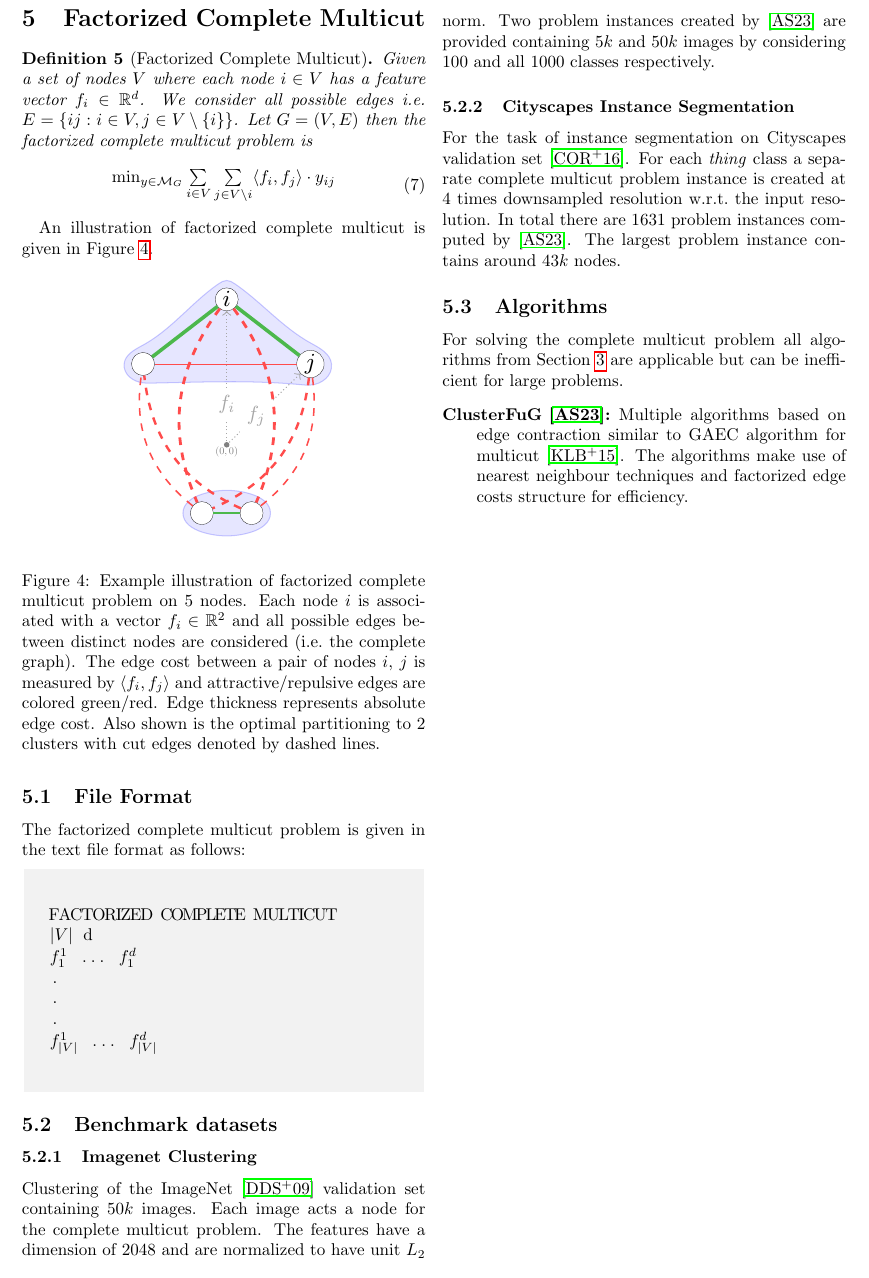
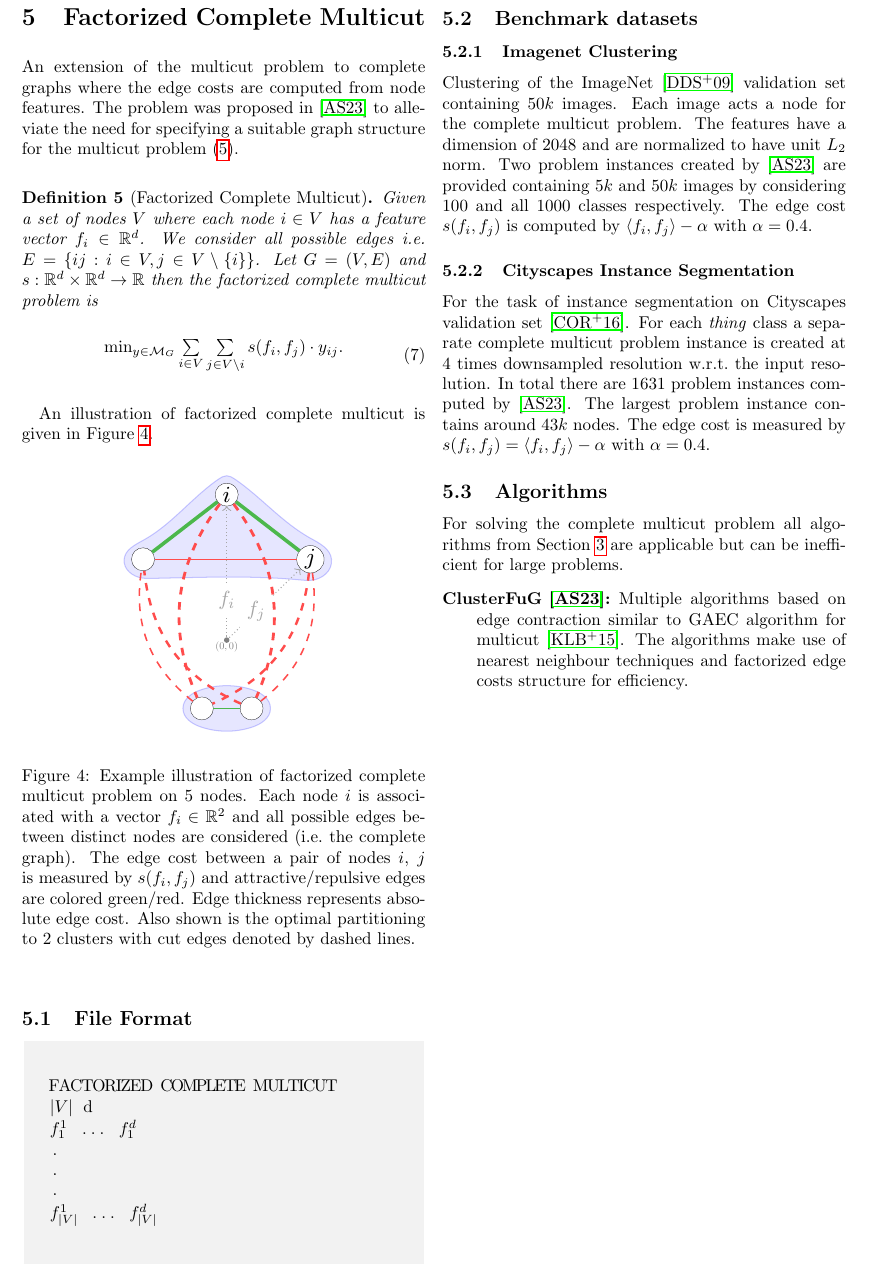
Before and after one commit to pawelswoboda/structured-prediction-problem-archive, a LaTeX paper (main.tex, which reads factorized_complete_multicut.tex): part of page 9 of 27, cut so that both start at the same text. Compiled offline with pdfLaTeX.

Commit message:
Updated ClusterFuG

```diff
--- a/factorized_complete_multicut.tex
+++ b/factorized_complete_multicut.tex
@@ -1,13 +1,13 @@
 \section{Factorized Complete Multicut}
 \label{sec:complete_multicut}
-
+An extension of the multicut problem to complete graphs where the edge costs are computed from node features. The problem was proposed in~\cite{aabbas23_clusterfug} to alleviate the need for specifying a suitable graph structure for the multicut problem~\eqref{eq:multicut}.
 \begin{definition}[Factorized Complete Multicut]
     Given a set of nodes $V$ where each node $i \in V$ has a feature vector $f_i \in \R^d$. We consider all possible edges i.e.\ $E = \{ij : i \in V, j \in V\setminus \{i\} \}$.
-    Let $G = (V, E)$ then the factorized complete multicut problem is
+    Let $G = (V, E)$ and $s: \R^d \times \R^d \rightarrow \R$ then the factorized complete multicut problem is
     \begin{equation}
         \label{eq:factorized_complete_multicut}
         \begin{array}{rl}
-            \min_{y \in \mathcal{M}_G} \sum\limits_{i \in V} \sum\limits_{j \in V \setminus i} \la f_i, f_j \ra \cdot y_{ij}
+            \min_{y \in \mathcal{M}_G} \sum\limits_{i \in V} \sum\limits_{j \in V \setminus i} s(f_i, f_j) \cdot y_{ij}.
         \end{array}
     \end{equation}
 \end{definition}
@@ -18,13 +18,11 @@ An illustration of factorized complete multicut is given in Figure~\ref{fig:fact
     \begin{center}
     \scalebox{1.5}{\includestandalone{figures/factorized_complete_multicut}}
     \end{center}
-    \caption{Example illustration of factorized complete multicut problem on $5$ nodes. Each node $i$ is associated with a vector $f_i \in \R^2$ and all possible edges between distinct nodes are considered (i.e.\ the complete graph). The edge cost between a pair of nodes $i$, $j$ is measured by $\langle f_i, f_j \rangle$ and attractive/repulsive edges are colored green/red. Edge thickness represents absolute edge cost. Also shown is the optimal partitioning to $2$ clusters with cut edges denoted by dashed lines.}
+    \caption{Example illustration of factorized complete multicut problem on $5$ nodes. Each node $i$ is associated with a vector $f_i \in \R^2$ and all possible edges between distinct nodes are considered (i.e.\ the complete graph). The edge cost between a pair of nodes $i$, $j$ is measured by $s(f_i, f_j)$ and attractive/repulsive edges are colored green/red. Edge thickness represents absolute edge cost. Also shown is the optimal partitioning to $2$ clusters with cut edges denoted by dashed lines.}
     \label{fig:factorized-complete-multicut}
 \end{figure}
 
 \subsection{File Format}
-The factorized complete multicut problem is given in the text file format as follows:
-
 \begin{fileformat}
 FACTORIZED COMPLETE MULTICUT
 (*$\abs{V}$*) (*d*)
@@ -37,11 +35,11 @@ FACTORIZED COMPLETE MULTICUT
 \subsection{Benchmark datasets}
 
 \subsubsection{Imagenet Clustering}
-Clustering of the ImageNet~\cite{deng2009imagenet} validation set containing $50k$ images. Each image acts a node for the complete multicut problem. The features have a dimension of $2048$ and are normalized to have unit $L_2$ norm. Two problem instances created by~\cite{aabbas23_clusterfug} are provided containing $5k$ and $50k$ images by considering $100$ and all $1000$ classes respectively.
+Clustering of the ImageNet~\cite{deng2009imagenet} validation set containing $50k$ images. Each image acts a node for the complete multicut problem. The features have a dimension of $2048$ and are normalized to have unit $L_2$ norm. Two problem instances created by~\cite{aabbas23_clusterfug} are provided containing $5k$ and $50k$ images by considering $100$ and all $1000$ classes respectively. The edge cost $s(f_i, f_j)$ is computed by $\la f_i, f_j \ra - \alpha$ with $\alpha = 0.4$.
 
 \subsubsection{Cityscapes Instance Segmentation}
 For the task of instance segmentation on Cityscapes validation set~\cite{cordts2016cityscapes}. For each \textit{thing} class a separate complete multicut problem instance is created at $4$ times downsampled resolution w.r.t.\ the input resolution.
-In total there are $1631$ problem instances computed by~\cite{aabbas23_clusterfug}. The largest problem instance contains around $43k$ nodes.
+In total there are $1631$ problem instances computed by~\cite{aabbas23_clusterfug}. The largest problem instance contains around $43k$ nodes. The edge cost is measured by $s(f_i, f_j) = \la f_i, f_j \ra - \alpha$ with $\alpha = 0.4$.
 
 \subsection{Algorithms}
 For solving the complete multicut problem all algorithms from Section~\ref{sec:multicut} are applicable but can be inefficient for large problems.
```
